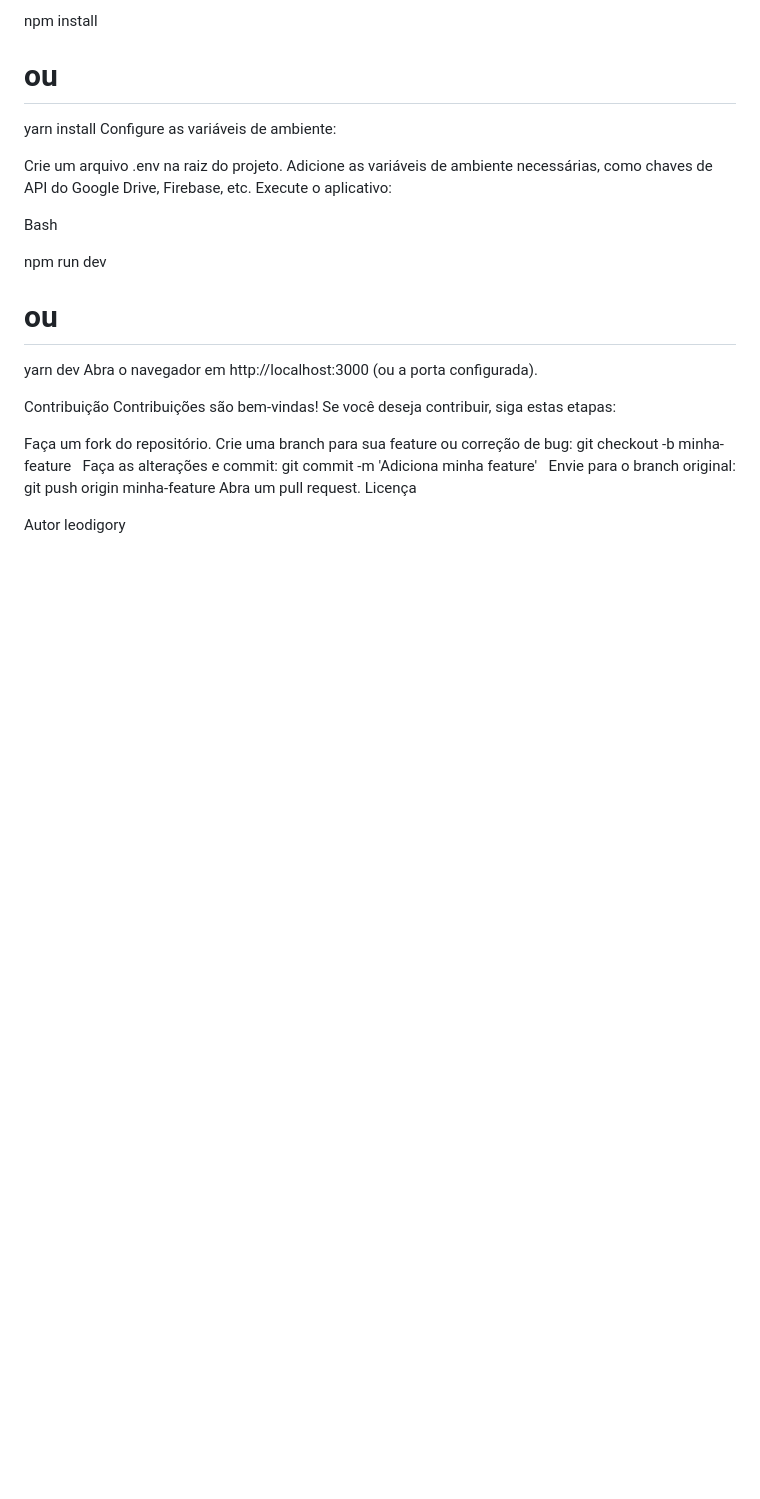
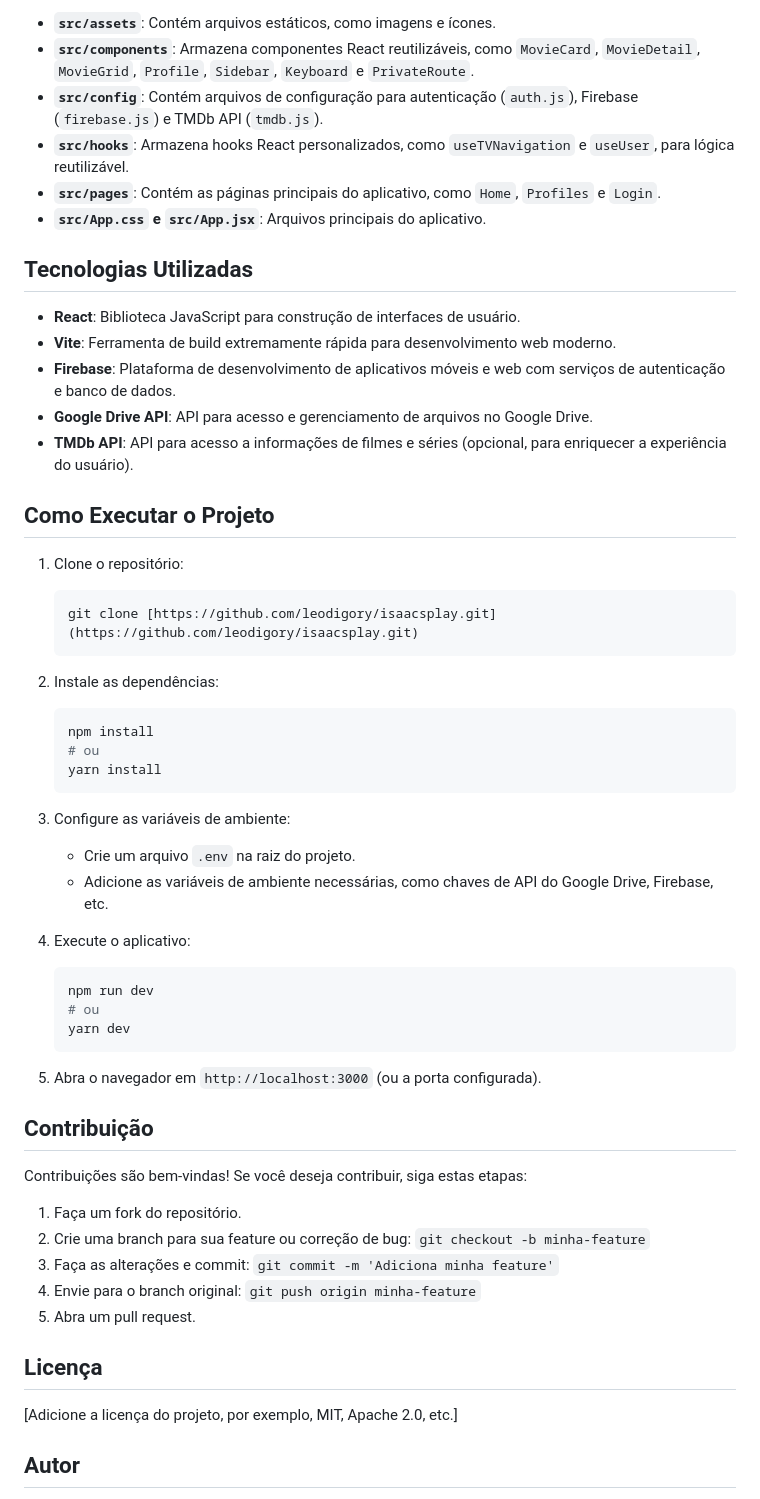
Before and after one commit to leodigory/isaacsplay, a Markdown page: README.md, the part around one of its changes. Drawn GitHub-style; blank space fills up the shorter version.

````diff
--- a/README.md
+++ b/README.md
@@ -77,29 +19,64 @@ Bash
 
-npm install
-# ou
-yarn install
-Configure as variáveis de ambiente:
+* **`src/assets`**: Contém arquivos estáticos, como imagens e ícones.
+* **`src/components`**: Armazena componentes React reutilizáveis, como `MovieCard`, `MovieDetail`, `MovieGrid`, `Profile`, `Sidebar`, `Keyboard` e `PrivateRoute`.
+* **`src/config`**: Contém arquivos de configuração para autenticação (`auth.js`), Firebase (`firebase.js`) e TMDb API (`tmdb.js`).
+* **`src/hooks`**: Armazena hooks React personalizados, como `useTVNavigation` e `useUser`, para lógica reutilizável.
+* **`src/pages`**: Contém as páginas principais do aplicativo, como `Home`, `Profiles` e `Login`.
+* **`src/App.css` e `src/App.jsx`**: Arquivos principais do aplicativo.
 
-Crie um arquivo .env na raiz do projeto.
-Adicione as variáveis de ambiente necessárias, como chaves de API do Google Drive, Firebase, etc.
-Execute o aplicativo:
+## Tecnologias Utilizadas
 
-Bash
+* **React**: Biblioteca JavaScript para construção de interfaces de usuário.
+* **Vite**: Ferramenta de build extremamente rápida para desenvolvimento web moderno.
+* **Firebase**: Plataforma de desenvolvimento de aplicativos móveis e web com serviços de autenticação e banco de dados.
+* **Google Drive API**: API para acesso e gerenciamento de arquivos no Google Drive.
+* **TMDb API**: API para acesso a informações de filmes e séries (opcional, para enriquecer a experiência do usuário).
 
-npm run dev
-# ou
-yarn dev
-Abra o navegador em http://localhost:3000 (ou a porta configurada).
+## Como Executar o Projeto
 
-Contribuição
+1. Clone o repositório:
+
+    ```bash
+    git clone [https://github.com/leodigory/isaacsplay.git](https://github.com/leodigory/isaacsplay.git)
+    ```
+
+2. Instale as dependências:
+
+    ```bash
+    npm install
+    # ou
+    yarn install
+    ```
+
+3. Configure as variáveis de ambiente:
+
+    * Crie um arquivo `.env` na raiz do projeto.
+    * Adicione as variáveis de ambiente necessárias, como chaves de API do Google Drive, Firebase, etc.
+
+4. Execute o aplicativo:
+
+    ```bash
+    npm run dev
+    # ou
+    yarn dev
+    ```
+
+5. Abra o navegador em `http://localhost:3000` (ou a porta configurada).
+
+## Contribuição
+
 Contribuições são bem-vindas! Se você deseja contribuir, siga estas etapas:
 
-Faça um fork do repositório.
-Crie uma branch para sua feature ou correção de bug: git checkout -b minha-feature
-Faça as alterações e commit: git commit -m 'Adiciona minha feature'
-Envie para o branch original: git push origin minha-feature
-Abra um pull request.
-Licença
+1. Faça um fork do repositório.
+2. Crie uma branch para sua feature ou correção de bug: `git checkout -b minha-feature`
+3. Faça as alterações e commit: `git commit -m 'Adiciona minha feature'`
+4. Envie para o branch original: `git push origin minha-feature`
+5. Abra um pull request.
 
-Autor
+## Licença
+
+[Adicione a licença do projeto, por exemplo, MIT, Apache 2.0, etc.]
+
+## Autor
+
 leodigory
````
Also changed, not shown: other parts of README.md (+11 -69 lines).
